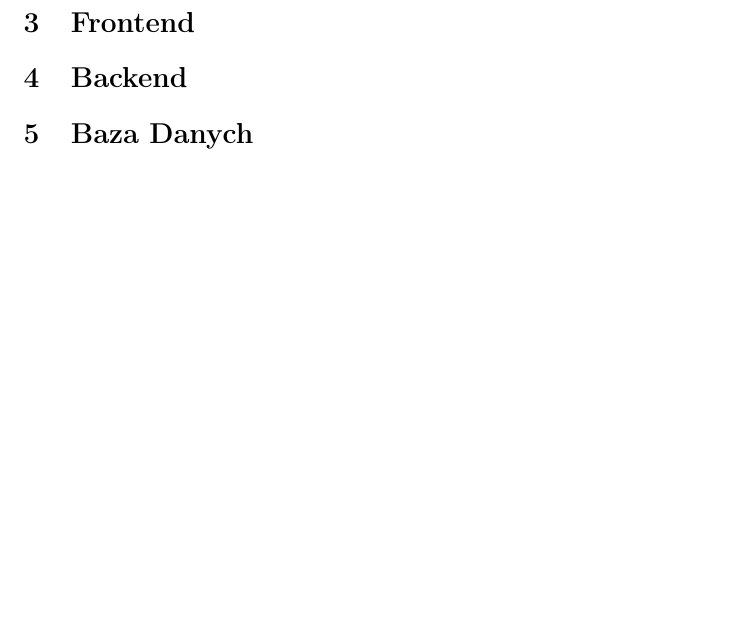
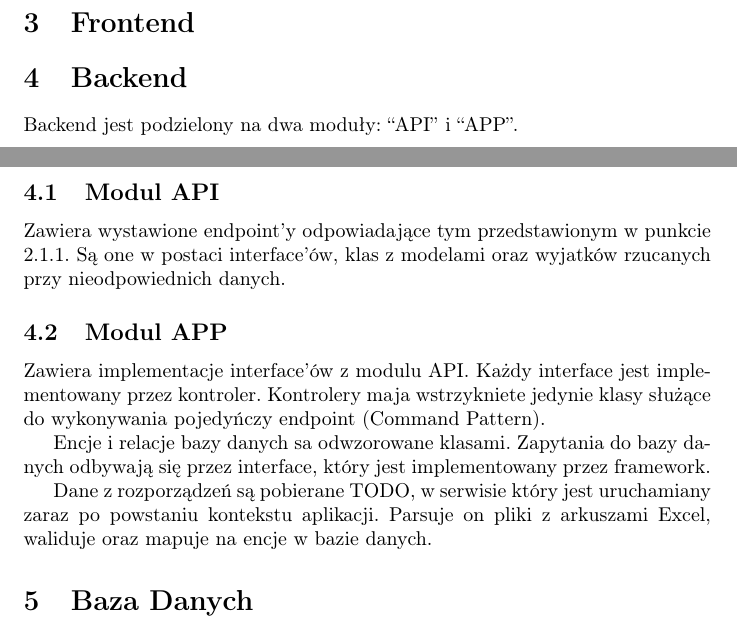
Before and after one commit to Abrams27/lekizapteki, a LaTeX document (docs/architecture.tex): part of page 2 of 3 before the commit and two parts of pages 2 and 3 of 4 after it, the two joined at a grey line, cut so that both start at the same text, the shorter picture padded with empty space. Compiled offline with pdfLaTeX.

Commit message:
troche opisu app

```diff
--- a/docs/architecture.tex
+++ b/docs/architecture.tex
@@ -127,7 +127,22 @@ Lekizapteki\\
   \section{Frontend}
 
   \section{Backend}
+  Backend jest podzielony na dwa moduły: ``API'' i ``APP''.
 
+  \subsection{Modul API}
+  Zawiera wystawione endpoint'y odpowiadające tym przedstawionym w punkcie 2.1.1.
+  Są one w postaci interface'ów, klas z modelami oraz wyjatków rzucanych przy nieodpowiednich danych.
+
+  \subsection{Modul APP}
+  Zawiera implementacje interface'ów z modulu API.
+  Każdy interface jest implementowany przez kontroler.
+  Kontrolery maja wstrzykniete jedynie klasy służące do wykonywania pojedyńczy endpoint (Command Pattern).
+
+  Encje i relacje bazy danych sa odwzorowane klasami.
+  Zapytania do bazy danych odbywają się przez interface, który jest implementowany przez framework.
+
+  Dane z rozporządzeń są pobierane TODO, w serwisie który jest uruchamiany zaraz po powstaniu kontekstu aplikacji.
+  Parsuje on pliki z arkuszami Excel, waliduje oraz mapuje na encje w bazie danych.
   \section{Baza Danych}
 
   \begin{lstlisting}
```
